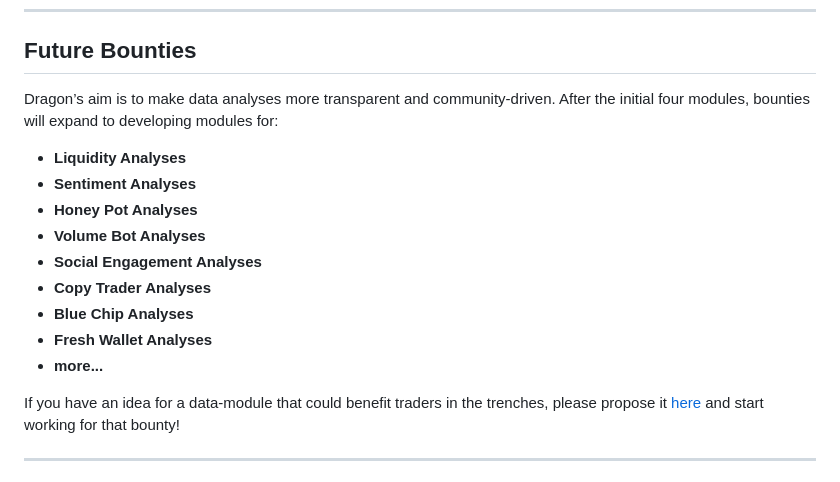
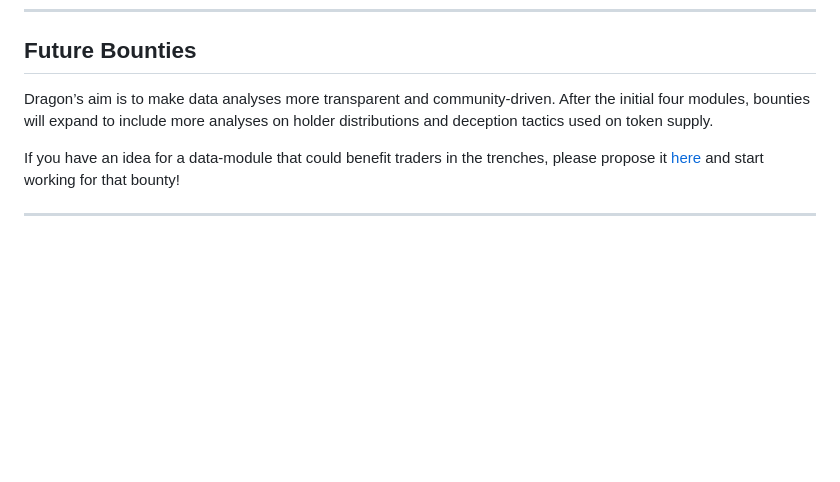
Before and after one commit to alpha-dragon-org/dragon-module1-tokeninfo, a Markdown page: README.md, the part around the change. Drawn GitHub-style; blank space fills up the shorter version.

```diff
--- a/README.md
+++ b/README.md
@@ -235,17 +235,7 @@ dragon-data-modules/
 
 ## Future Bounties
 
-Dragon’s aim is to make data analyses more transparent and community-driven. After the initial four modules, bounties will expand to developing modules for:
-
-- **Liquidity Analyses**
-- **Sentiment Analyses**
-- **Honey Pot Analyses**
-- **Volume Bot Analyses**
-- **Social Engagement Analyses**
-- **Copy Trader Analyses**
-- **Blue Chip Analyses**
-- **Fresh Wallet Analyses**
-- **more...**
+Dragon’s aim is to make data analyses more transparent and community-driven. After the initial four modules, bounties will expand to include more analyses on holder distributions and deception tactics used on token supply.
 
 If you have an idea for a data-module that could benefit traders in the trenches, please propose it [here](https://github.com/alpha-dragon-org/dragon-module-openIdeas) and start working for that bounty!
 
```
